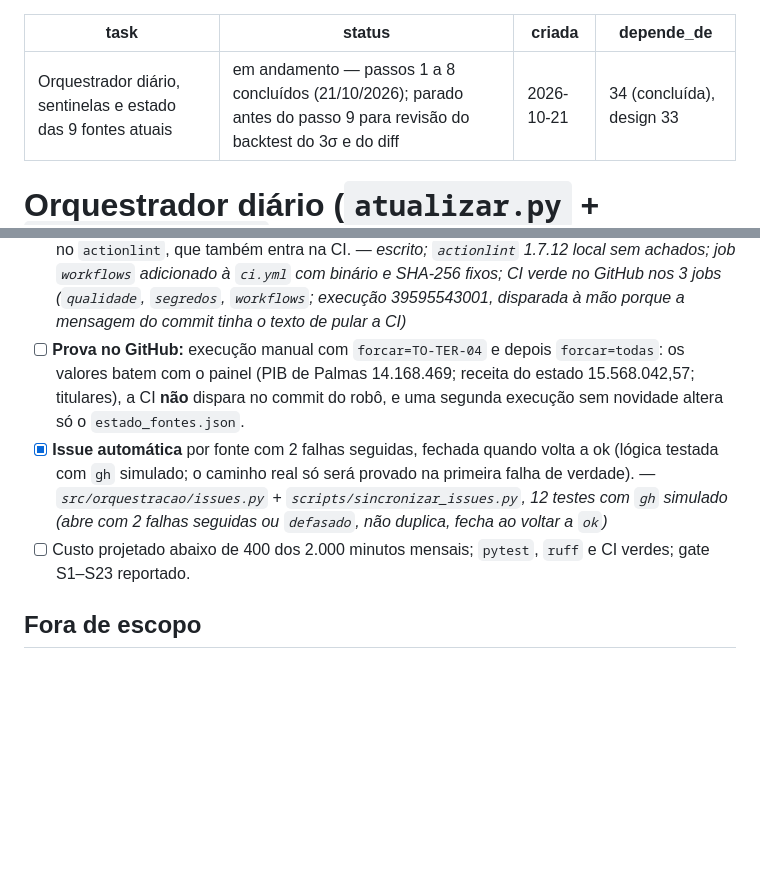
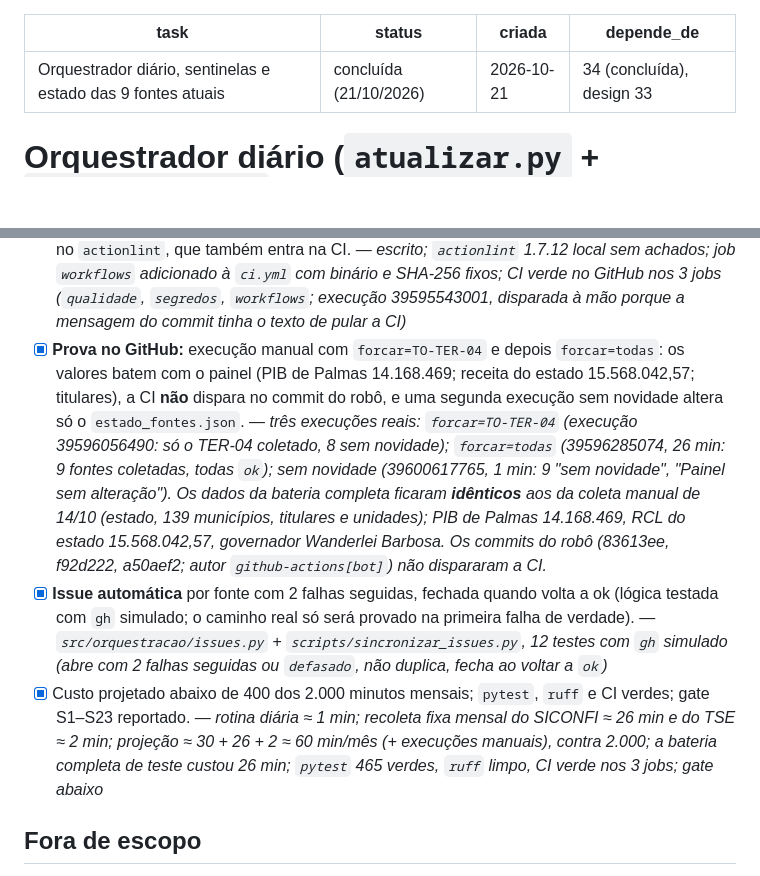
Before and after one commit to dadosgovtocantins/dadosgovtocantins, a Markdown page: .planning/35_task_orquestrador_diario.md, 2 parts joined by grey strips. Rendered like a GitHub page; blank space fills up the shorter version.

```diff
--- a/.planning/35_task_orquestrador_diario.md
+++ b/.planning/35_task_orquestrador_diario.md
@@ -1,6 +1,6 @@
 ---
 task: Orquestrador diário, sentinelas e estado das 9 fontes atuais
-status: em andamento — passos 1 a 8 concluídos (21/10/2026); parado antes do passo 9 para revisão do backtest do 3σ e do diff
+status: concluída (21/10/2026)
 criada: 2026-10-21
 depende_de: 34 (concluída), design 33
 ---
@@ -65,10 +65,12 @@ Coleta quando: não há estado da fonte (1ª execução), a `marca` mudou, passo
       — *19 testes do orquestrador (`test_orquestrador.py`) cobrem (a) a (g), recoleta fixa de 30 dias, `defasado` nos três prazos e sentinela fora do ar; 12 testes de ponta a ponta de `atualizar.py` cobrem (h) (`;rm -rf /`, `todas,TO-TER-01` e ids inventados são recusados com código 2 sem tocar nos arquivos); 54 testes de validação com o backtest nas séries reais*
 - [x] **`verificar.yml`:** `cron 0 17 * * *` (14h Brasília) e `workflow_dispatch` com `forcar`; `permissions` mínimas (`contents: write`, `issues: write`); `concurrency` sem cancelar a execução em andamento; `timeout-minutes: 60`; entrada passada por variável de ambiente e validada por lista; commit do `github-actions[bot]` com `[skip ci]` e sem `force push`; passa no `actionlint`, que também entra na CI.
       — *escrito; `actionlint` 1.7.12 local sem achados; job `workflows` adicionado à `ci.yml` com binário e SHA-256 fixos; CI verde no GitHub nos 3 jobs (`qualidade`, `segredos`, `workflows`; execução 39595543001, disparada à mão porque a mensagem do commit tinha o texto de pular a CI)*
-- [ ] **Prova no GitHub:** execução manual com `forcar=TO-TER-04` e depois `forcar=todas`: os valores batem com o painel (PIB de Palmas 14.168.469; receita do estado 15.568.042,57; titulares), a CI **não** dispara no commit do robô, e uma segunda execução sem novidade altera só o `estado_fontes.json`.
+- [x] **Prova no GitHub:** execução manual com `forcar=TO-TER-04` e depois `forcar=todas`: os valores batem com o painel (PIB de Palmas 14.168.469; receita do estado 15.568.042,57; titulares), a CI **não** dispara no commit do robô, e uma segunda execução sem novidade altera só o `estado_fontes.json`.
+      — *três execuções reais: `forcar=TO-TER-04` (execução 39596056490: só o TER-04 coletado, 8 sem novidade); `forcar=todas` (39596285074, 26 min: 9 fontes coletadas, todas `ok`); sem novidade (39600617765, 1 min: 9 "sem novidade", "Painel sem alteração"). Os dados da bateria completa ficaram **idênticos** aos da coleta manual de 14/10 (estado, 139 municípios, titulares e unidades); PIB de Palmas 14.168.469, RCL do estado 15.568.042,57, governador Wanderlei Barbosa. Os commits do robô (83613ee, f92d222, a50aef2; autor `github-actions[bot]`) não dispararam a CI.*
 - [x] **Issue automática** por fonte com 2 falhas seguidas, fechada quando volta a ok (lógica testada com `gh` simulado; o caminho real só será provado na primeira falha de verdade).
       — *`src/orquestracao/issues.py` + `scripts/sincronizar_issues.py`, 12 testes com `gh` simulado (abre com 2 falhas seguidas ou `defasado`, não duplica, fecha ao voltar a `ok`)*
-- [ ] Custo projetado abaixo de 400 dos 2.000 minutos mensais; `pytest`, `ruff` e CI verdes; gate S1–S23 reportado.
+- [x] Custo projetado abaixo de 400 dos 2.000 minutos mensais; `pytest`, `ruff` e CI verdes; gate S1–S23 reportado.
+      — *rotina diária ≈ 1 min; recoleta fixa mensal do SICONFI ≈ 26 min e do TSE ≈ 2 min; projeção ≈ 30 + 26 + 2 ≈ 60 min/mês (+ execuções manuais), contra 2.000; a bateria completa de teste custou 26 min; `pytest` 465 verdes, `ruff` limpo, CI verde nos 3 jobs; gate abaixo*
 
 ## Fora de escopo
 - Fontes novas (tasks 39–45); BigQuery a partir do GitHub (38); painel público e `estado_fontes` na tela (36); IDs da planilha no código (37).
```
Also changed, not shown: other parts of .planning/35_task_orquestrador_diario.md (+20 -2 lines), .planning/ROADMAP.md (+1 -1 lines).
